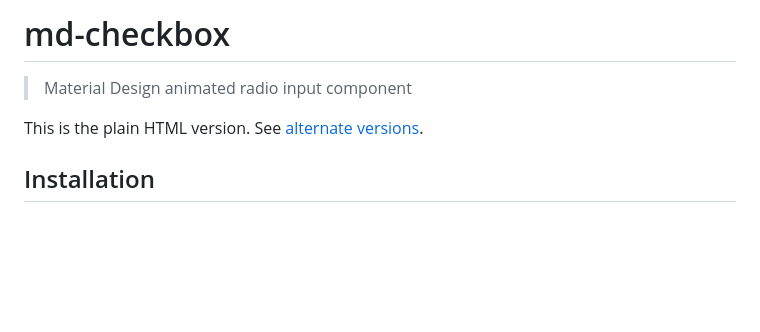
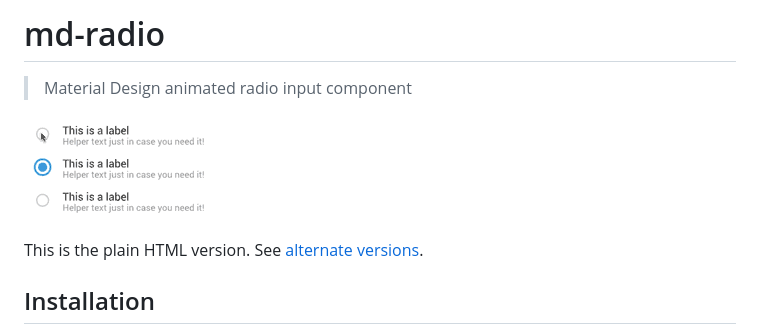
Before and after one commit to lukeed/md-radio, a Markdown page: README.md, the part around the change. GitHub-like rendering; pictures changed too: demo.gif (added); blank space fills up the shorter version.

Commit message:
demo gif to readme

```diff
--- a/README.md
+++ b/README.md
@@ -1,5 +1,7 @@
-# md-checkbox
+# md-radio
 > Material Design animated radio input component
+
+![md-radio](demo.gif)
 
 This is the plain HTML version. See [alternate versions](#alternate-versions).
 
```
